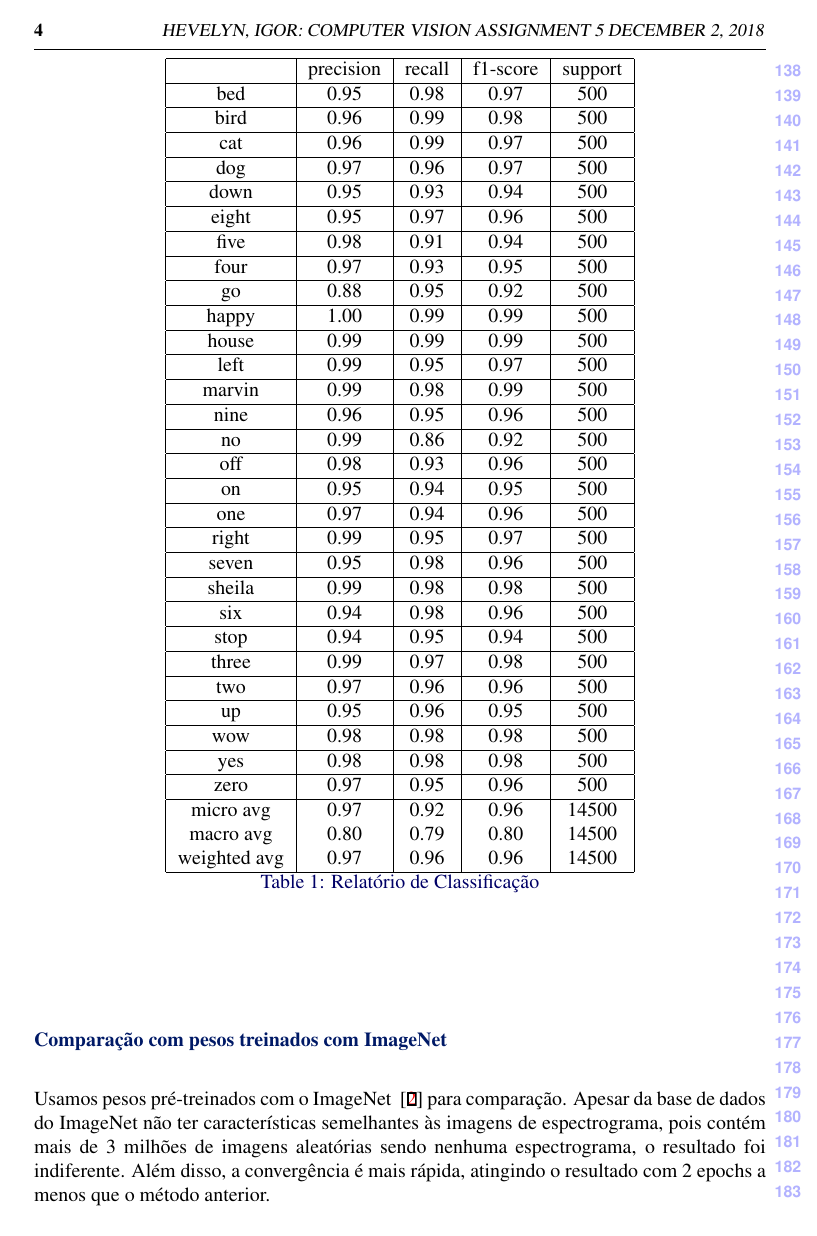
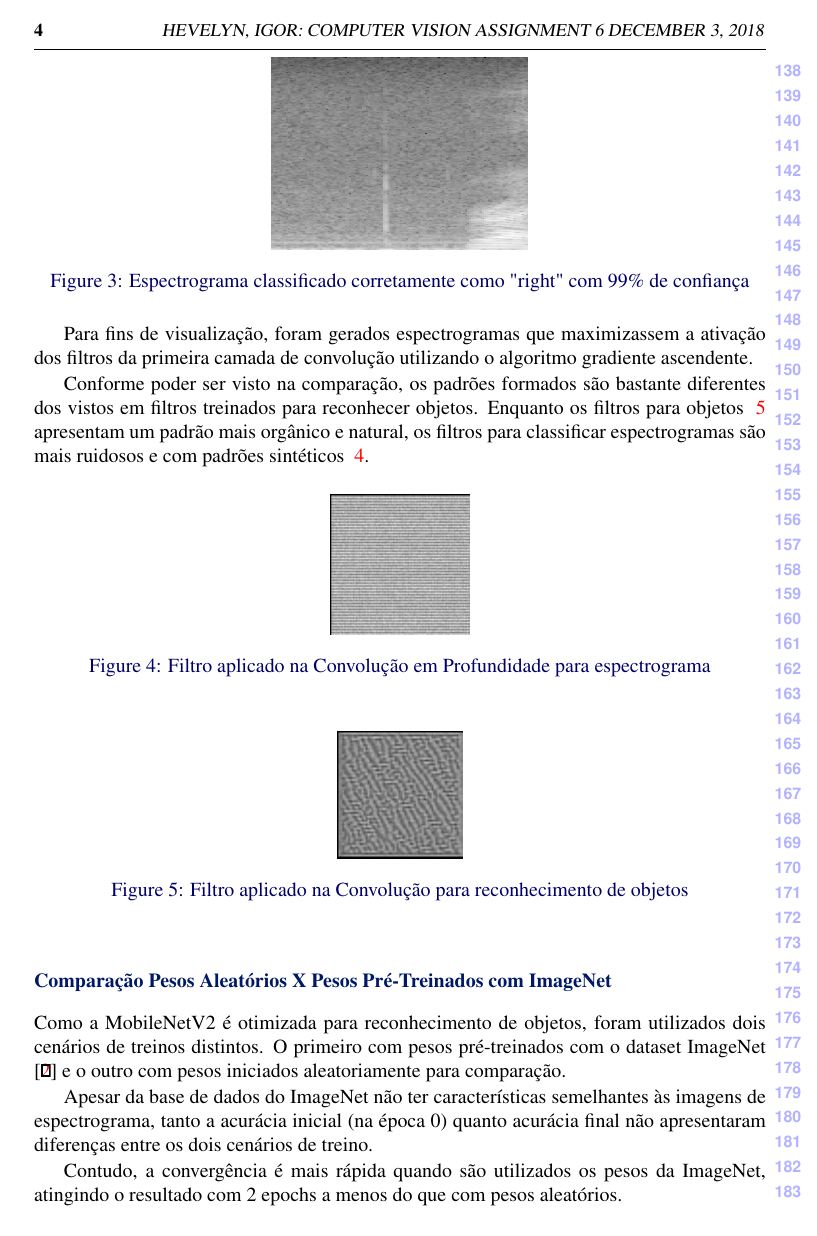
Before and after one commit to igorbispo99/speech_recognition, a LaTeX document (relatorio/Hevelyn_Carvalho__Igor_Moraes.tex): page 4 of 6 before the commit and page 4 of 7 after it. The pictures show the PDF file relatorio/Hevelyn_Carvalho__Igor_Moraes.pdf that the author committed with the source.

Commit message:
Adicionado relatorio final

```diff
--- a/relatorio/Hevelyn_Carvalho__Igor_Moraes.tex
+++ b/relatorio/Hevelyn_Carvalho__Igor_Moraes.tex
@@ -114,4 +117,3 @@ Os detalhes da arquiterura da rede são mostrados no arquivo Anexo.
 
 Conforme mostrado no relatório de classificação, o modelo apresenta excelente
 desempenho no conjunto de teste com apenas 10 épocas (totalizando
-aproximadamente 2h de treino).
@@ -137,7 +125,39 @@ Par
 
 \newpage
 
-\begin{table}[ht]
+\begin{figure}[htbp]
+\centering
+\includegraphics[scale=0.2]{imagens/micpc.png}
+\caption{Espectrograma classificado corretamente como "right" com 99\% de confiança}
+\label{audiomic}
+\end{figure}
+
+Para fins de visualização, foram gerados espectrogramas que maximizassem a ativação dos
+filtros da primeira camada de convolução utilizando o algoritmo gradiente ascendente.
+
+Conforme poder ser visto na comparação, os padrões formados são bastante diferentes
+dos vistos em filtros treinados para reconhecer objetos.
+Enquanto os filtros para objetos ~\ref{fobj} apresentam um padrão mais orgânico e natural,
+os filtros para classificar espectrogramas são mais ruidosos e com padrões
+sintéticos ~\ref{fspeech}.
+
+
+\begin{figure}[htbp]
+\includegraphics[scale=3]{imagens/filtrospeech.png}
+\centering
+\caption{Filtro aplicado na Convolução em Profundidade para espectrograma}
+\label{fspeech}
+\end{figure}
+
+\begin{figure}[htbp]
+\includegraphics[scale=4]{imagens/filtroobj.png}
+\centering
+\caption{Filtro aplicado na Convolução para reconhecimento de objetos}
+\label{fobj}
+\end{figure}
+
+
+\begin{table}[htbp]
 \centering
 \begin{tabular}{|c|c|c|c|c|}
 \hline
@@ -174,7 +194,6 @@ Par
         zero &      0.97  &    0.95  &    0.96 &      500 \\ \hline
 
    micro avg &      0.97   &   0.92  &    0.96 &    14500 \\
-   macro avg &      0.80   &   0.79  &    0.80 &    14500 \\
 weighted avg &      0.97   &   0.96  &    0.96 &    14500 \\ \hline
 \end{tabular}
 \caption{Relatório de Classificação}
@@ -182,13 +201,22 @@ weighted avg &      0.97   &   0.96  &    0.96 &    14500 \\ \hline
 
 \begin{figure}[ht]
 \centering
-\includegraphics[scale=0.7]{imagens/mtxc.png}
+\includegraphics[scale=0.6]{imagens/mtxc.png}
 \caption{Matriz de Confusão - 10 epochs}
 \end{figure}
 
-\subsubsection*{Comparação com pesos treinados com ImageNet}
+\subsubsection*{Comparação Pesos Aleatórios X Pesos Pré-Treinados com ImageNet}
 
-Usamos pesos pré-treinados com o ImageNet ~\cite{imagenet} para comparação. Apesar da base de dados do ImageNet não ter características semelhantes às imagens de espectrograma, pois contém mais de 3 milhões de imagens aleatórias sendo nenhuma espectrograma, o resultado foi indiferente. Além disso, a convergência é mais rápida, atingindo o resultado com 2 epochs a menos que o método anterior.
+Como a MobileNetV2 é otimizada para reconhecimento de objetos, foram utilizados
+dois cenários de treinos distintos. O primeiro com pesos pré-treinados com o dataset
+ImageNet ~\cite{imagenet} e o outro com pesos iniciados aleatoriamente para comparação.
+
+Apesar da base de dados do ImageNet não ter características semelhantes às imagens de espectrograma,
+tanto a acurácia inicial (na época 0) quanto acurácia final não apresentaram diferenças
+entre os dois cenários de treino.
+
+Contudo, a convergência é mais rápida quando são utilizados os pesos da ImageNet,
+atingindo o resultado com 2 epochs a menos do que com pesos aleatórios.
 
 
 \section{Conclusão}
@@ -198,4 +229,3 @@ de precisão. Além disso, destacamos a indiferença entre o método treinando o
 
-\newpage
 \bibliography{refs}
 \end{document}
```
Also changed, not shown: relatorio/Hevelyn_Carvalho__Igor_Moraes.pdf, relatorio/imagens/filtroobj.png (added), relatorio/imagens/filtrospeech.png (added), relatorio/imagens/micpc.png (added), relatorio/Hevelyn_Carvalho__Igor_Moraes.tex (44 more changed lines).
